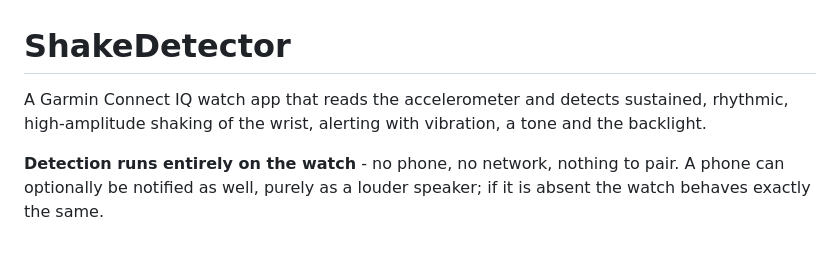
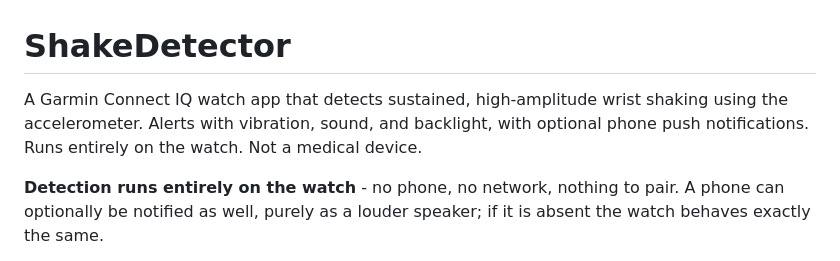
Before and after one commit to geminixandroid/garmin-shake-detector, a Markdown page: README.md, the part around the change. GitHub-like rendering.

```diff
--- a/README.md
+++ b/README.md
@@ -1,8 +1,6 @@
 # ShakeDetector
 
-A Garmin Connect IQ watch app that reads the accelerometer and detects sustained,
-rhythmic, high-amplitude shaking of the wrist, alerting with vibration, a tone and
-the backlight.
+A Garmin Connect IQ watch app that detects sustained, high-amplitude wrist shaking using the accelerometer. Alerts with vibration, sound, and backlight, with optional phone push notifications. Runs entirely on the watch. Not a medical device.
 
 **Detection runs entirely on the watch** - no phone, no network, nothing to pair.
 A phone can optionally be notified as well, purely as a louder speaker; if it is
```
